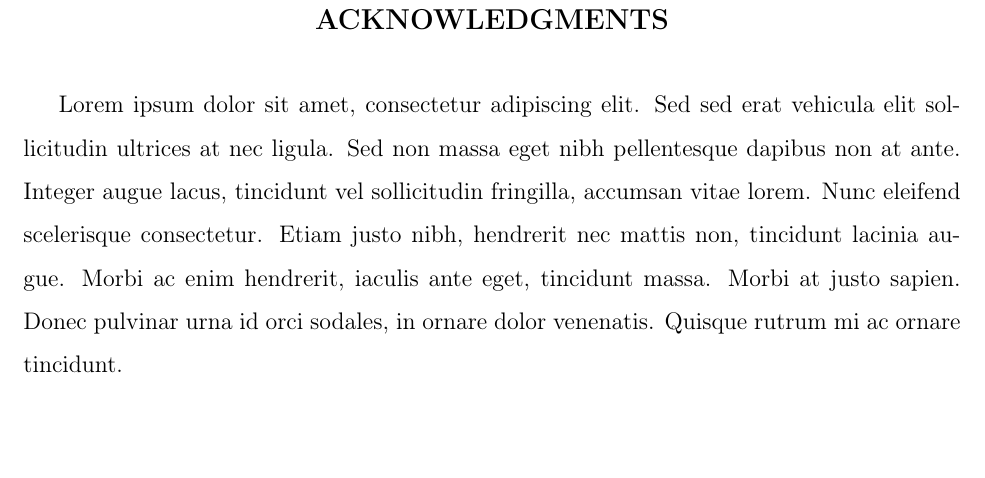
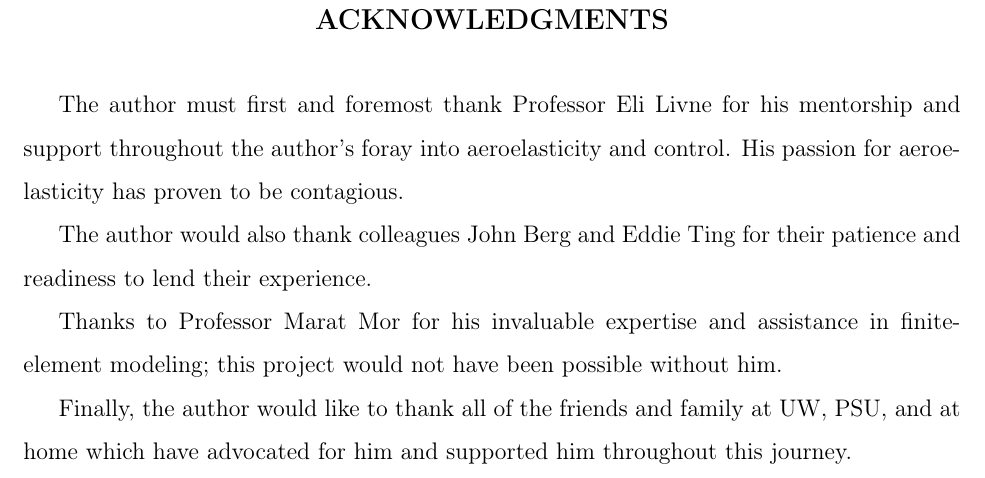
Before and after one commit to exurl/UWThesis, a LaTeX thesis (MAIN.tex, which reads frontMatter.tex): part of page 10 of 55, cut so that both start at the same text, the shorter picture padded with empty space. Compiled offline with pdfLaTeX.

Commit message:
acknowledgements initial commit

```diff
--- a/frontMatter.tex
+++ b/frontMatter.tex
@@ -97,7 +97,15 @@ Lorem ipsum dolor sit amet, consectetur adipiscing elit. Nunc et maximus tortor,
 % ----- acknowledgments
 %
 \acknowledgments{
-Lorem ipsum dolor sit amet, consectetur adipiscing elit. Sed sed erat vehicula elit sollicitudin ultrices at nec ligula. Sed non massa eget nibh pellentesque dapibus non at ante. Integer augue lacus, tincidunt vel sollicitudin fringilla, accumsan vitae lorem. Nunc eleifend scelerisque consectetur. Etiam justo nibh, hendrerit nec mattis non, tincidunt lacinia augue. Morbi ac enim hendrerit, iaculis ante eget, tincidunt massa. Morbi at justo sapien. Donec pulvinar urna id orci sodales, in ornare dolor venenatis. Quisque rutrum mi ac ornare tincidunt.
+The author must first and foremost thank Professor Eli Livne for his mentorship and support throughout the author's foray into aeroelasticity and control. His passion for aeroelasticity has proven to be contagious.
+
+The author would also thank colleagues John Berg and Eddie Ting for their patience and readiness to lend their experience.
+
+Thanks to Professor Marat Mor for his invaluable expertise and assistance in finite-element modeling; this project would not have been possible without him.
+
+Finally, the author would like to thank all of the friends and family at UW, PSU, and at home which have advocated for him and supported him throughout this journey.
+
+
 }
 
 %
```
